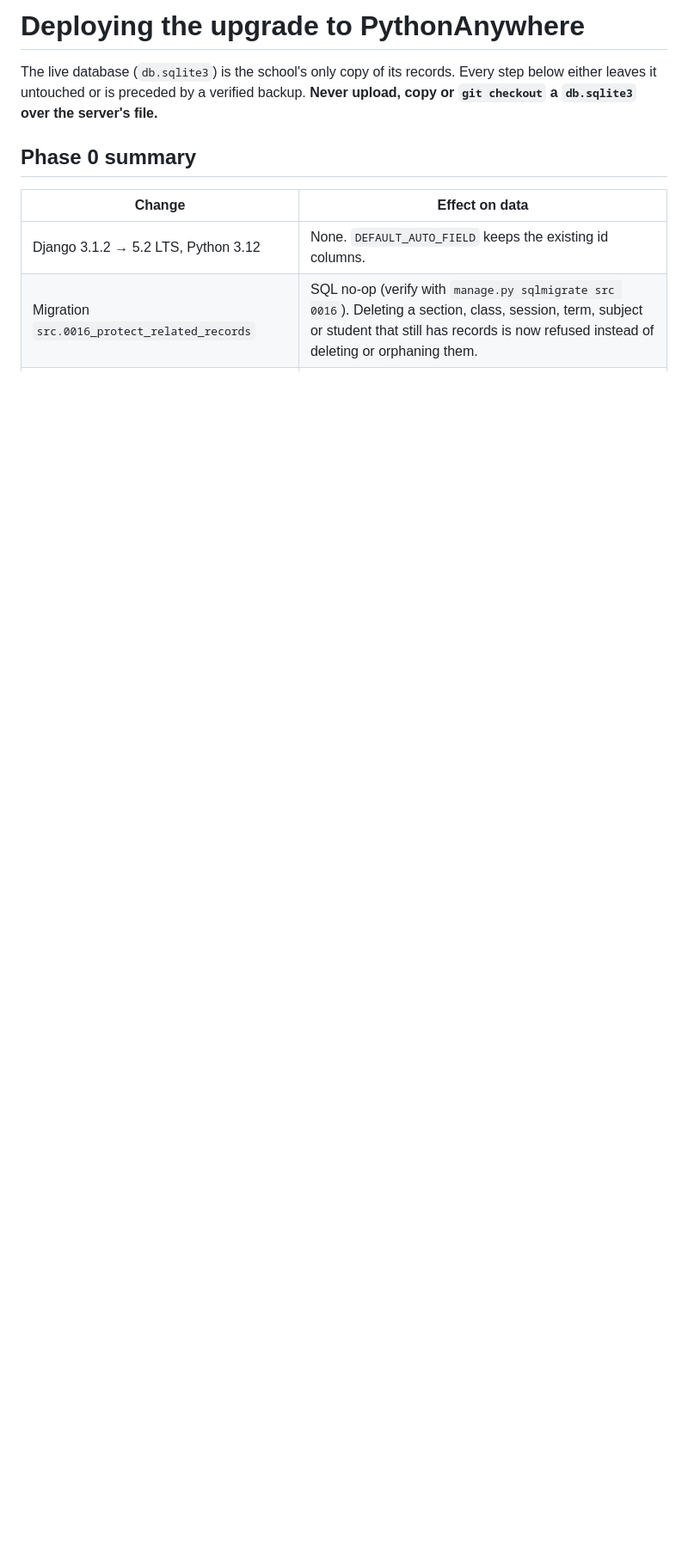
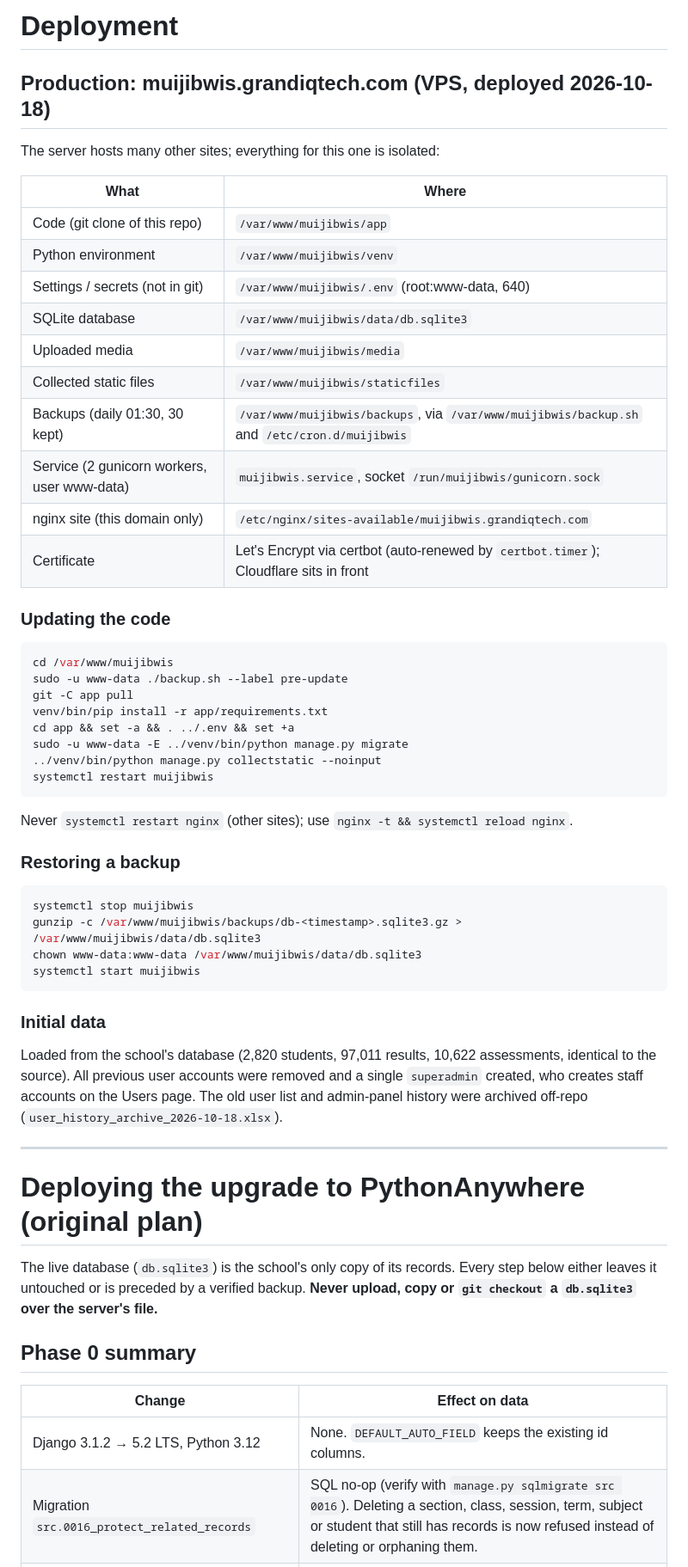
Before and after one commit to sudaneee/muijibwis, a Markdown page: DEPLOYMENT.md, the part around the change. Shown at 86% size. GitHub-like rendering; blank space fills up the shorter version.

Commit message:
Document the production server layout and update procedure
Co-Authored-By: Claude Opus 5.5 <noreply@anthropic.com>

````diff
--- a/DEPLOYMENT.md
+++ b/DEPLOYMENT.md
@@ -1,4 +1,57 @@
-# Deploying the upgrade to PythonAnywhere
+# Deployment
+
+## Production: muijibwis.grandiqtech.com (VPS, deployed 2026-10-18)
+
+The server hosts many other sites; everything for this one is isolated:
+
+| What | Where |
+|---|---|
+| Code (git clone of this repo) | `/var/www/muijibwis/app` |
+| Python environment | `/var/www/muijibwis/venv` |
+| Settings / secrets (not in git) | `/var/www/muijibwis/.env` (root:www-data, 640) |
+| SQLite database | `/var/www/muijibwis/data/db.sqlite3` |
+| Uploaded media | `/var/www/muijibwis/media` |
+| Collected static files | `/var/www/muijibwis/staticfiles` |
+| Backups (daily 01:30, 30 kept) | `/var/www/muijibwis/backups`, via `/var/www/muijibwis/backup.sh` and `/etc/cron.d/muijibwis` |
+| Service (2 gunicorn workers, user www-data) | `muijibwis.service`, socket `/run/muijibwis/gunicorn.sock` |
+| nginx site (this domain only) | `/etc/nginx/sites-available/muijibwis.grandiqtech.com` |
+| Certificate | Let's Encrypt via certbot (auto-renewed by `certbot.timer`); Cloudflare sits in front |
+
+### Updating the code
+
+```bash
+cd /var/www/muijibwis
+sudo -u www-data ./backup.sh --label pre-update
+git -C app pull
+venv/bin/pip install -r app/requirements.txt
+cd app && set -a && . ../.env && set +a
+sudo -u www-data -E ../venv/bin/python manage.py migrate
+../venv/bin/python manage.py collectstatic --noinput
+systemctl restart muijibwis
+```
+
+Never `systemctl restart nginx` (other sites); use `nginx -t && systemctl reload nginx`.
+
+### Restoring a backup
+
+```bash
+systemctl stop muijibwis
+gunzip -c /var/www/muijibwis/backups/db-<timestamp>.sqlite3.gz > /var/www/muijibwis/data/db.sqlite3
+chown www-data:www-data /var/www/muijibwis/data/db.sqlite3
+systemctl start muijibwis
+```
+
+### Initial data
+
+Loaded from the school's database (2,820 students, 97,011 results, 10,622
+assessments, identical to the source). All previous user accounts were removed
+and a single `superadmin` created, who creates staff accounts on the Users page.
+The old user list and admin-panel history were archived off-repo
+(`user_history_archive_2026-10-18.xlsx`).
+
+---
+
+# Deploying the upgrade to PythonAnywhere (original plan)
 
 The live database (`db.sqlite3`) is the school's only copy of its records.
 Every step below either leaves it untouched or is preceded by a verified backup.
````
